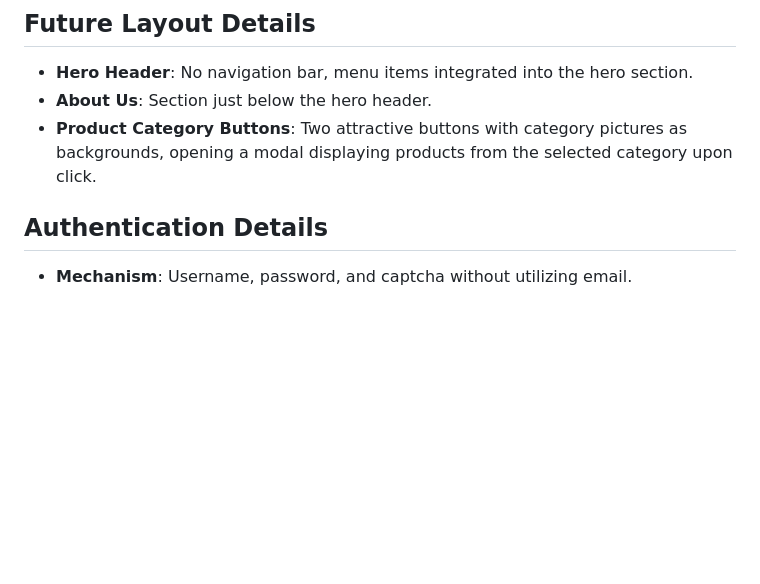
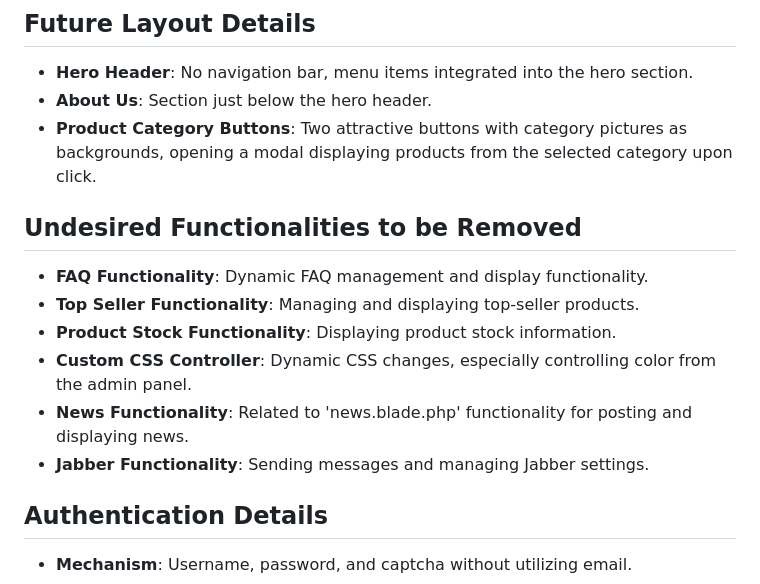
Before and after one commit to samurayy99/shop, a Markdown page: README.md, the part around the change. Drawn GitHub-style; blank space fills up the shorter version.

Commit message:
Neubegin18

```diff
--- a/README.md
+++ b/README.md
@@ -45,6 +45,14 @@
 - **Hero Header**: No navigation bar, menu items integrated into the hero section.
 - **About Us**: Section just below the hero header.
 - **Product Category Buttons**: Two attractive buttons with category pictures as backgrounds, opening a modal displaying products from the selected category upon click.
+
+## Undesired Functionalities to be Removed
+- **FAQ Functionality**: Dynamic FAQ management and display functionality.
+- **Top Seller Functionality**: Managing and displaying top-seller products.
+- **Product Stock Functionality**: Displaying product stock information.
+- **Custom CSS Controller**: Dynamic CSS changes, especially controlling color from the admin panel.
+- **News Functionality**: Related to 'news.blade.php' functionality for posting and displaying news.
+- **Jabber Functionality**: Sending messages and managing Jabber settings.
 
 ## Authentication Details
 - **Mechanism**: Username, password, and captcha without utilizing email.
```
